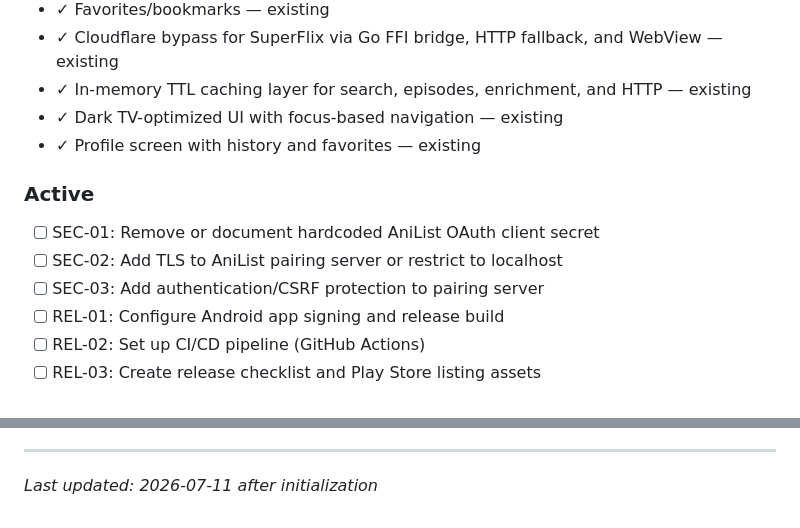
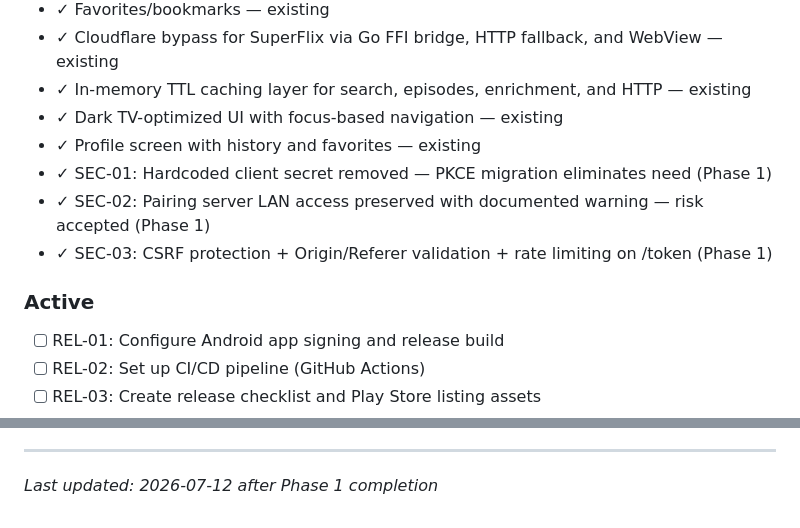
Before and after one commit to JabsDev/goanime-tv, a Markdown page: .planning/PROJECT.md, 2 parts joined by grey strips. GitHub-like rendering.

Commit message:
docs(phase-01): evolve PROJECT.md after phase completion

```diff
--- a/.planning/PROJECT.md
+++ b/.planning/PROJECT.md
@@ -22,12 +22,12 @@ Users can discover, browse, and watch anime from multiple providers through a si
 - ✓ In-memory TTL caching layer for search, episodes, enrichment, and HTTP — existing
 - ✓ Dark TV-optimized UI with focus-based navigation — existing
 - ✓ Profile screen with history and favorites — existing
+- ✓ SEC-01: Hardcoded client secret removed — PKCE migration eliminates need (Phase 1)
+- ✓ SEC-02: Pairing server LAN access preserved with documented warning — risk accepted (Phase 1)
+- ✓ SEC-03: CSRF protection + Origin/Referer validation + rate limiting on /token (Phase 1)
 
 ### Active
 
-- [ ] SEC-01: Remove or document hardcoded AniList OAuth client secret
-- [ ] SEC-02: Add TLS to AniList pairing server or restrict to localhost
-- [ ] SEC-03: Add authentication/CSRF protection to pairing server
 - [ ] REL-01: Configure Android app signing and release build
 - [ ] REL-02: Set up CI/CD pipeline (GitHub Actions)
 - [ ] REL-03: Create release checklist and Play Store listing assets
@@ -85,4 +85,4 @@ This document evolves at phase transitions and milestone boundaries.
 4. Update Context with current state
 
 ---
-*Last updated: 2026-07-11 after initialization*
+*Last updated: 2026-07-12 after Phase 1 completion*
```
